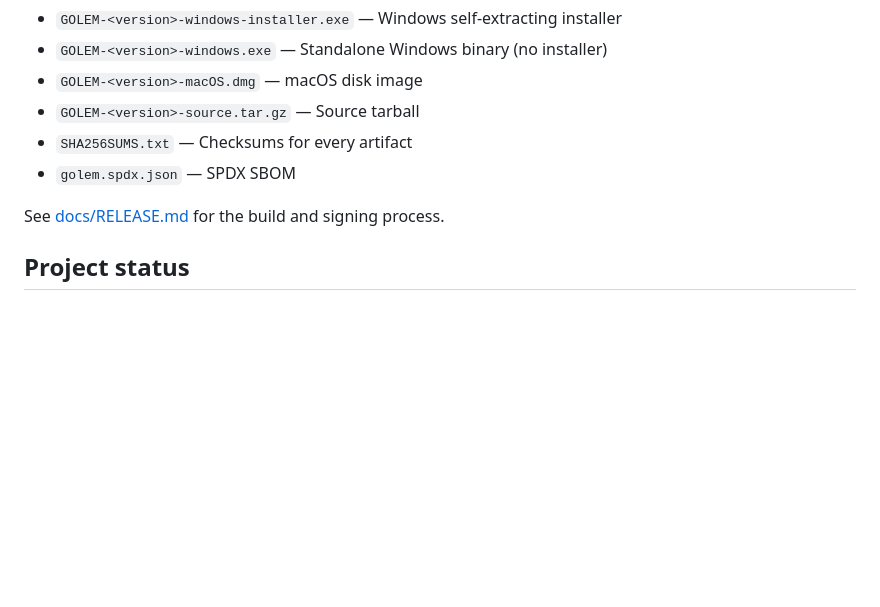
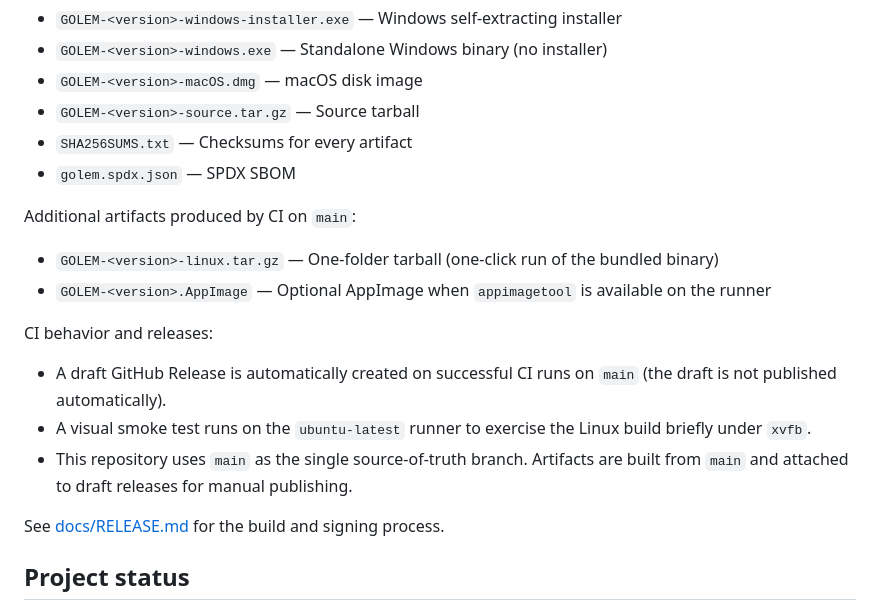
Before and after one commit to ATLAS-DEV78423/GOLEM-AI-FILE-MANAGER, a Markdown page: README.md, the part around the change. Rendered like a GitHub page; blank space fills up the shorter version.

Commit message:
docs: update README with Linux artifacts, CI draft release, and single-branch release notes

```diff
--- a/README.md
+++ b/README.md
@@ -100,6 +100,17 @@ GitHub Releases publishes:
 - `SHA256SUMS.txt` — Checksums for every artifact
 - `golem.spdx.json` — SPDX SBOM
 
+Additional artifacts produced by CI on `main`:
+
+- `GOLEM-<version>-linux.tar.gz` — One-folder tarball (one-click run of the bundled binary)
+- `GOLEM-<version>.AppImage` — Optional AppImage when `appimagetool` is available on the runner
+
+CI behavior and releases:
+
+- A draft GitHub Release is automatically created on successful CI runs on `main` (the draft is not published automatically).
+- A visual smoke test runs on the `ubuntu-latest` runner to exercise the Linux build briefly under `xvfb`.
+- This repository uses `main` as the single source-of-truth branch. Artifacts are built from `main` and attached to draft releases for manual publishing.
+
 See [docs/RELEASE.md](docs/RELEASE.md) for the build and signing
 process.
 
```
